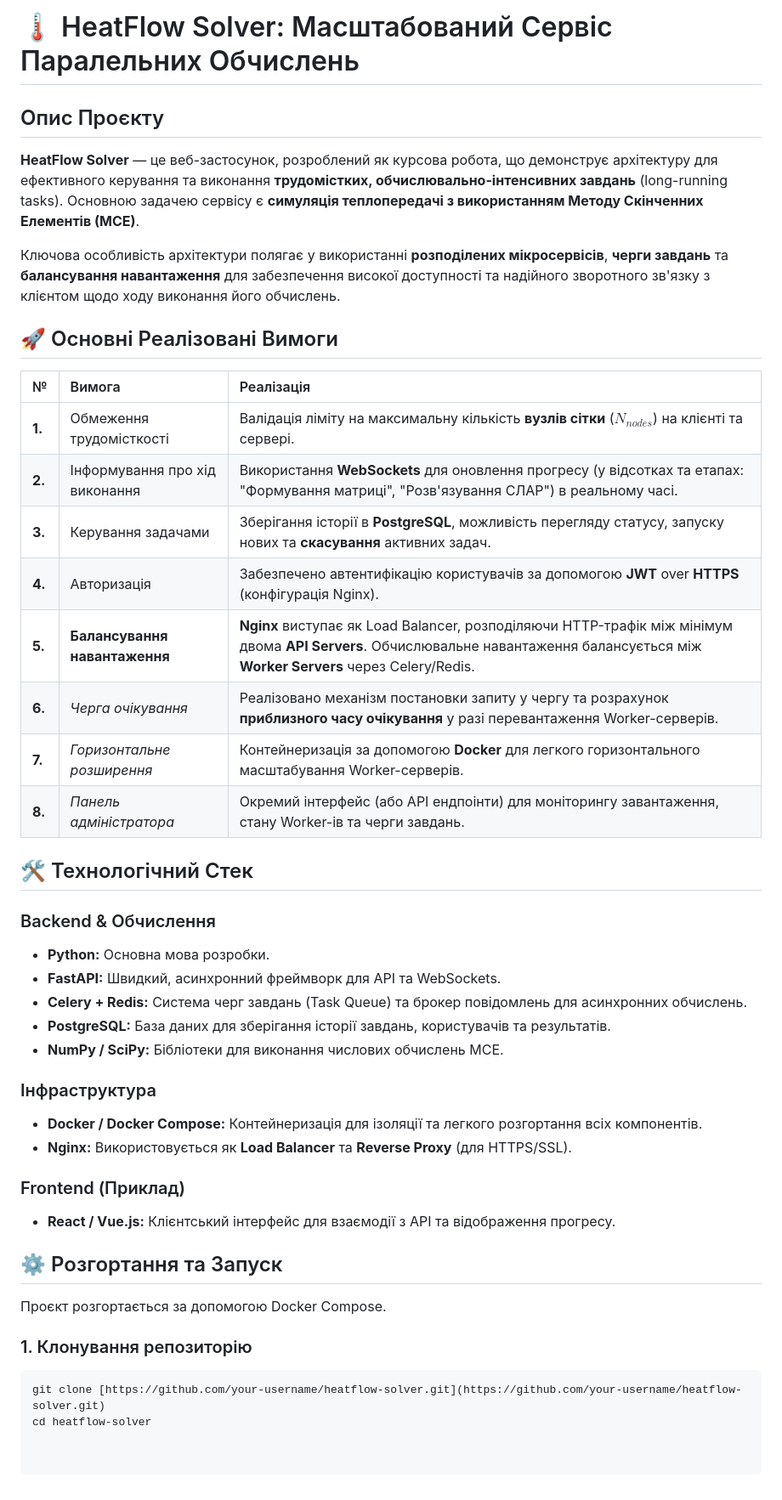
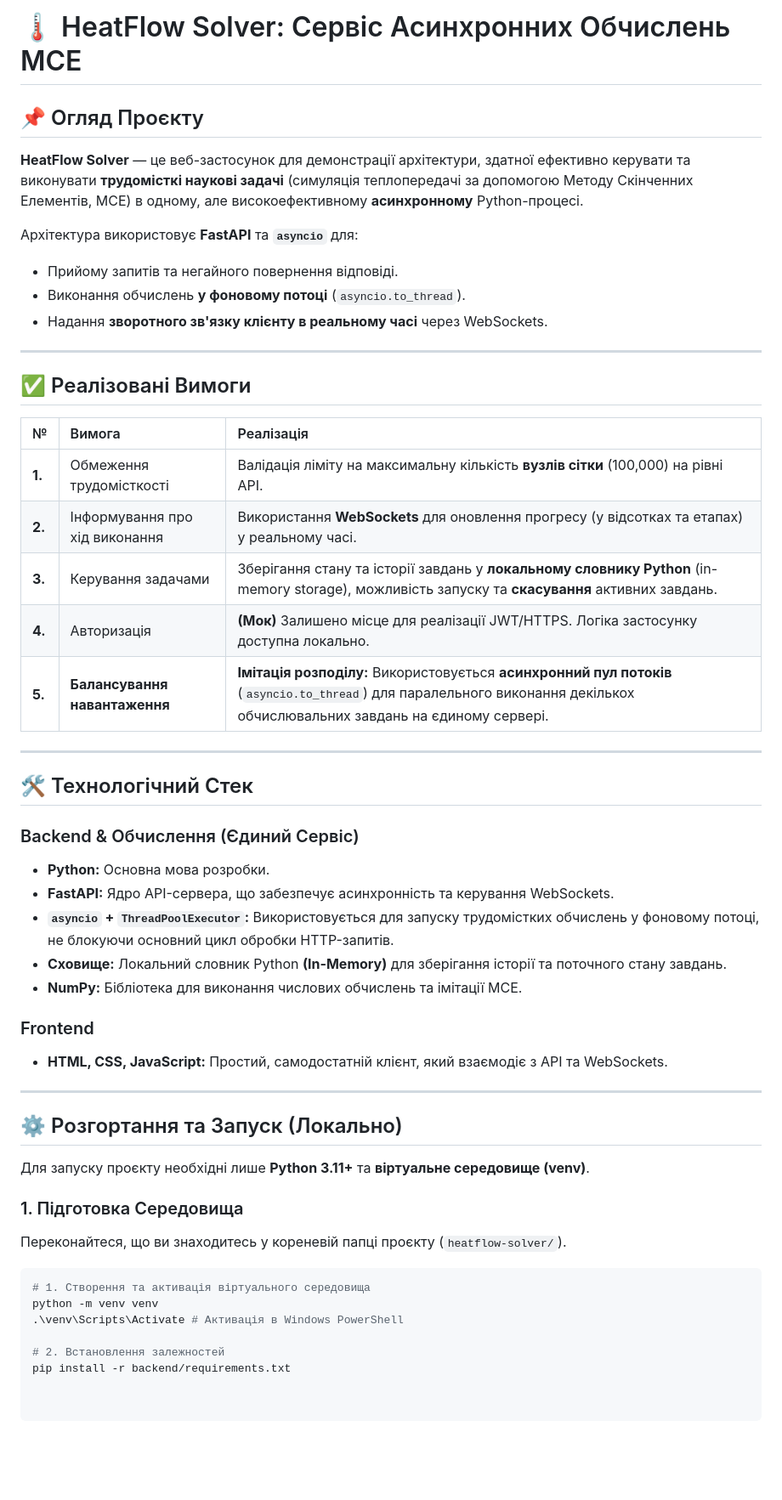
Before and after one commit to hardskill228/HeatFlow-Solver, a Markdown page: README.md, the part around the change. Shown at 85% size. Rendered like a GitHub page; blank space fills up the shorter version.

````diff
--- a/README.md
+++ b/README.md
@@ -1,46 +1,54 @@
-# 🌡️ HeatFlow Solver: Масштабований Сервіс Паралельних Обчислень
+# 🌡️ HeatFlow Solver: Сервіс Асинхронних Обчислень МСЕ
 
-## Опис Проєкту
+## 📌 Огляд Проєкту
 
-**HeatFlow Solver** — це веб-застосунок, розроблений як курсова робота, що демонструє архітектуру для ефективного керування та виконання **трудомістких, обчислювально-інтенсивних завдань** (long-running tasks). Основною задачею сервісу є **симуляція теплопередачі з використанням Методу Скінченних Елементів (МСЕ)**.
+**HeatFlow Solver** — це веб-застосунок для демонстрації архітектури, здатної ефективно керувати та виконувати **трудомісткі наукові задачі** (симуляція теплопередачі за допомогою Методу Скінченних Елементів, МСЕ) в одному, але високоефективному **асинхронному** Python-процесі.
 
-Ключова особливість архітектури полягає у використанні **розподілених мікросервісів**, **черги завдань** та **балансування навантаження** для забезпечення високої доступності та надійного зворотного зв'язку з клієнтом щодо ходу виконання його обчислень.
+Архітектура використовує **FastAPI** та **`asyncio`** для:
+* Прийому запитів та негайного повернення відповіді.
+* Виконання обчислень **у фоновому потоці** (`asyncio.to_thread`).
+* Надання **зворотного зв'язку клієнту в реальному часі** через WebSockets.
 
-## 🚀 Основні Реалізовані Вимоги
+---
+
+## ✅ Реалізовані Вимоги
 
 | № | Вимога | Реалізація |
 | :--- | :--- | :--- |
-| **1.** | Обмеження трудомісткості | Валідація ліміту на максимальну кількість **вузлів сітки** ($N_{nodes}$) на клієнті та сервері. |
-| **2.** | Інформування про хід виконання | Використання **WebSockets** для оновлення прогресу (у відсотках та етапах: "Формування матриці", "Розв'язування СЛАР") в реальному часі. |
-| **3.** | Керування задачами | Зберігання історії в **PostgreSQL**, можливість перегляду статусу, запуску нових та **скасування** активних задач. |
-| **4.** | Авторизація | Забезпечено автентифікацію користувачів за допомогою **JWT** over **HTTPS** (конфігурація Nginx). |
-| **5.** | **Балансування навантаження** | **Nginx** виступає як Load Balancer, розподіляючи HTTP-трафік між мінімум двома **API Servers**. Обчислювальне навантаження балансується між **Worker Servers** через Celery/Redis. |
-| **6.** | *Черга очікування* | Реалізовано механізм постановки запиту у чергу та розрахунок **приблизного часу очікування** у разі перевантаження Worker-серверів. |
-| **7.** | *Горизонтальне розширення* | Контейнеризація за допомогою **Docker** для легкого горизонтального масштабування Worker-серверів. |
-| **8.** | *Панель адміністратора* | Окремий інтерфейс (або API ендпоінти) для моніторингу завантаження, стану Worker-ів та черги завдань. |
+| **1.** | Обмеження трудомісткості | Валідація ліміту на максимальну кількість **вузлів сітки** (100,000) на рівні API. |
+| **2.** | Інформування про хід виконання | Використання **WebSockets** для оновлення прогресу (у відсотках та етапах) у реальному часі. |
+| **3.** | Керування задачами | Зберігання стану та історії завдань у **локальному словнику Python** (in-memory storage), можливість запуску та **скасування** активних завдань. |
+| **4.** | Авторизація | **(Мок)** Залишено місце для реалізації JWT/HTTPS. Логіка застосунку доступна локально. |
+| **5.** | **Балансування навантаження** | **Імітація розподілу:** Використовується **асинхронний пул потоків** (`asyncio.to_thread`) для паралельного виконання декількох обчислювальних завдань на єдиному сервері. |
+
+---
 
 ## 🛠️ Технологічний Стек
 
-### Backend & Обчислення
+### Backend & Обчислення (Єдиний Сервіс)
 * **Python:** Основна мова розробки.
-* **FastAPI:** Швидкий, асинхронний фреймворк для API та WebSockets.
-* **Celery + Redis:** Система черг завдань (Task Queue) та брокер повідомлень для асинхронних обчислень.
-* **PostgreSQL:** База даних для зберігання історії завдань, користувачів та результатів.
-* **NumPy / SciPy:** Бібліотеки для виконання числових обчислень МСЕ.
+* **FastAPI:** Ядро API-сервера, що забезпечує асинхронність та керування WebSockets.
+* **`asyncio` + `ThreadPoolExecutor`:** Використовується для запуску трудомістких обчислень у фоновому потоці, не блокуючи основний цикл обробки HTTP-запитів.
+* **Сховище:** Локальний словник Python **(In-Memory)** для зберігання історії та поточного стану завдань.
+* **NumPy:** Бібліотека для виконання числових обчислень та імітації МСЕ.
 
-### Інфраструктура
-* **Docker / Docker Compose:** Контейнеризація для ізоляції та легкого розгортання всіх компонентів.
-* **Nginx:** Використовується як **Load Balancer** та **Reverse Proxy** (для HTTPS/SSL).
+### Frontend
+* **HTML, CSS, JavaScript:** Простий, самодостатній клієнт, який взаємодіє з API та WebSockets.
 
-### Frontend (Приклад)
-* **React / Vue.js:** Клієнтський інтерфейс для взаємодії з API та відображення прогресу.
+---
 
-## ⚙️ Розгортання та Запуск
+## ⚙️ Розгортання та Запуск (Локально)
 
-Проєкт розгортається за допомогою Docker Compose.
+Для запуску проєкту необхідні лише **Python 3.11+** та **віртуальне середовище (venv)**.
 
-### 1. Клонування репозиторію
+### 1. Підготовка Середовища
+
+Переконайтеся, що ви знаходитесь у кореневій папці проєкту (`heatflow-solver/`).
 
 ```bash
-git clone [https://github.com/your-username/heatflow-solver.git](https://github.com/your-username/heatflow-solver.git)
-cd heatflow-solver
+# 1. Створення та активація віртуального середовища
+python -m venv venv
+.\venv\Scripts\Activate # Активація в Windows PowerShell
+
+# 2. Встановлення залежностей
+pip install -r backend/requirements.txt
````
